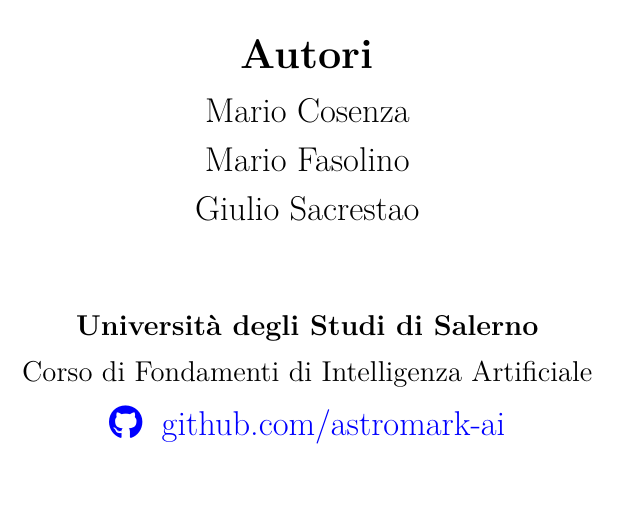
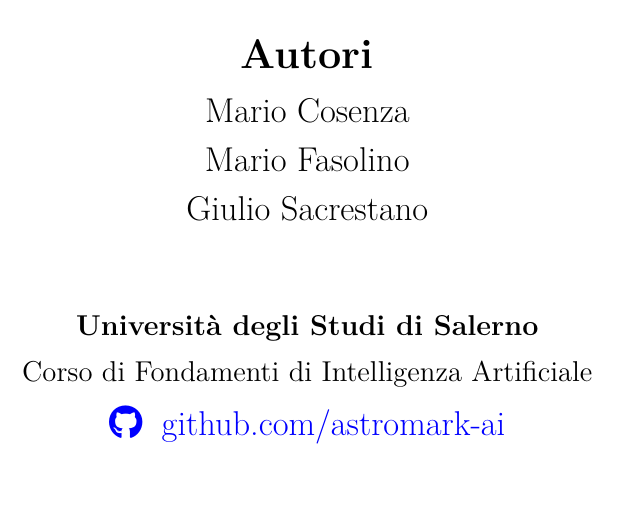
Before and after one commit to mariocosenza/astromark-ai, a LaTeX document (documentation/latex/main.tex): part of page 1 of 38, cut so that both start at the same text. Compiled offline with pdfLaTeX.

Commit message:
fix: correct typo

```diff
--- a/documentation/latex/main.tex
+++ b/documentation/latex/main.tex
@@ -102,7 +102,7 @@
     \begin{tabular}{c}
         {\Large {Mario Cosenza}} \\[0.3cm]
         {\Large {Mario Fasolino}} \\[0.3cm]
-        {\Large {Giulio Sacrestao}}
+        {\Large {Giulio Sacrestano}}
     \end{tabular}\\[1.5cm]
 
     % Institution and course details
```
